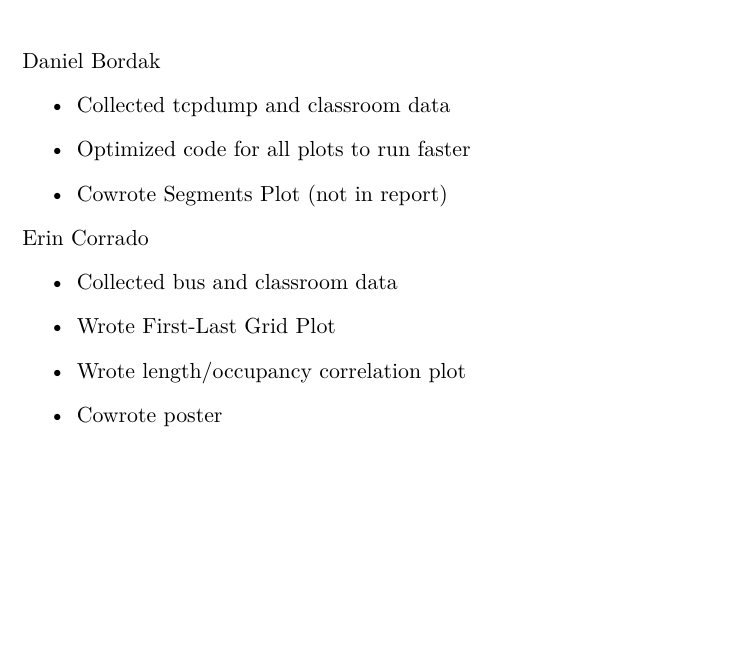
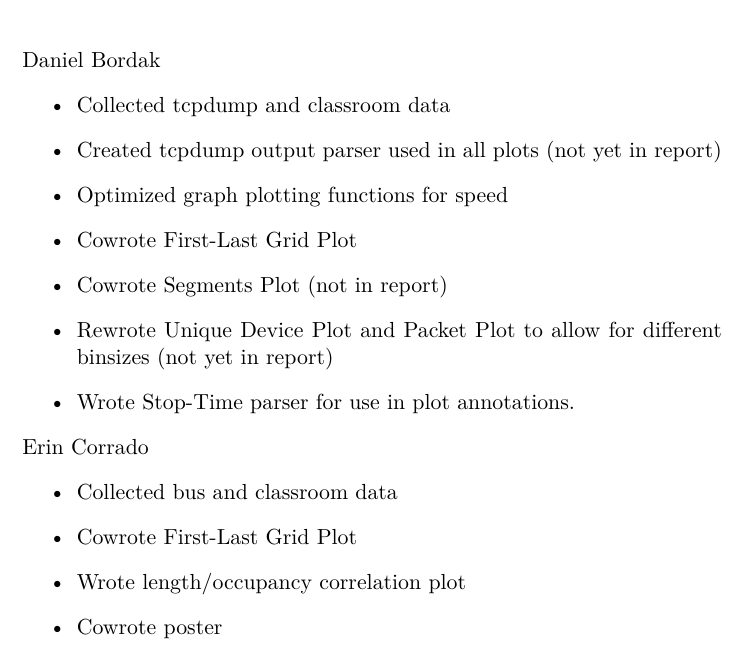
Before and after one commit to revan/BusOccupancy, a LaTeX thesis (doc/report.tex): part of page 9 of 10, cut so that both start at the same text, the shorter picture padded with empty space. Compiled offline with pdfLaTeX.

Commit message:
Made myself look more impressive

```diff
--- a/doc/report.tex
+++ b/doc/report.tex
@@ -233,13 +233,17 @@ Two students worked on each approach, and we planned to combine results into a s
 Daniel Bordak
 \begin{itemize}
   \item Collected tcpdump and classroom data
-  \item Optimized code for all plots to run faster
+  \item Created tcpdump output parser used in all plots (not yet in report)
+  \item Optimized graph plotting functions for speed
+  \item Cowrote First-Last Grid Plot
   \item Cowrote Segments Plot (not in report)
+  \item Rewrote Unique Device Plot and Packet Plot to allow for different binsizes (not yet in report)
+  \item Wrote Stop-Time parser for use in plot annotations.
 \end{itemize}
 Erin Corrado
 \begin{itemize}
   \item Collected bus and classroom data
-  \item Wrote First-Last Grid Plot
+  \item Cowrote First-Last Grid Plot
   \item Wrote length/occupancy correlation plot
   \item Cowrote poster
 \end{itemize}
```
Also changed, not shown: doc/report.pdf.
